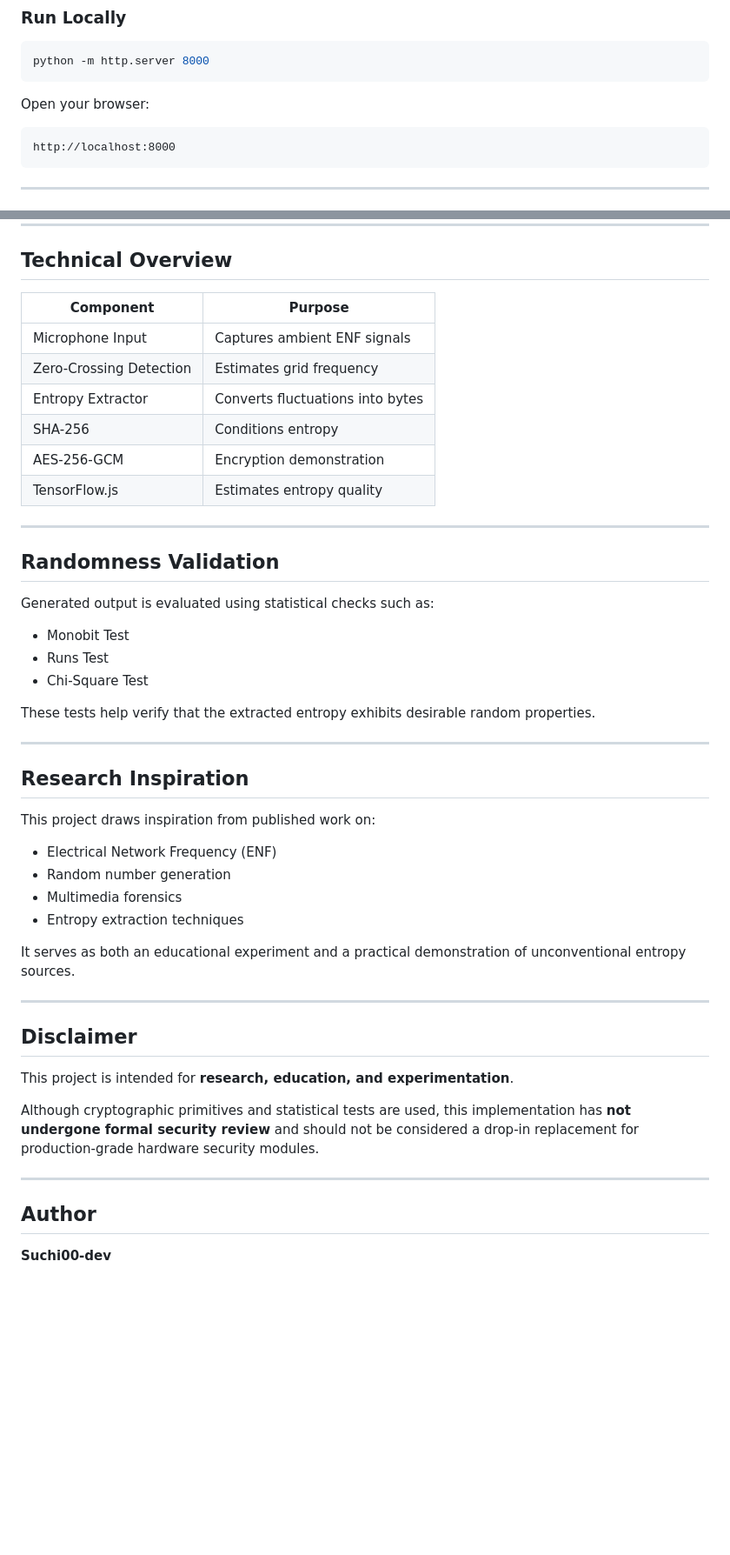
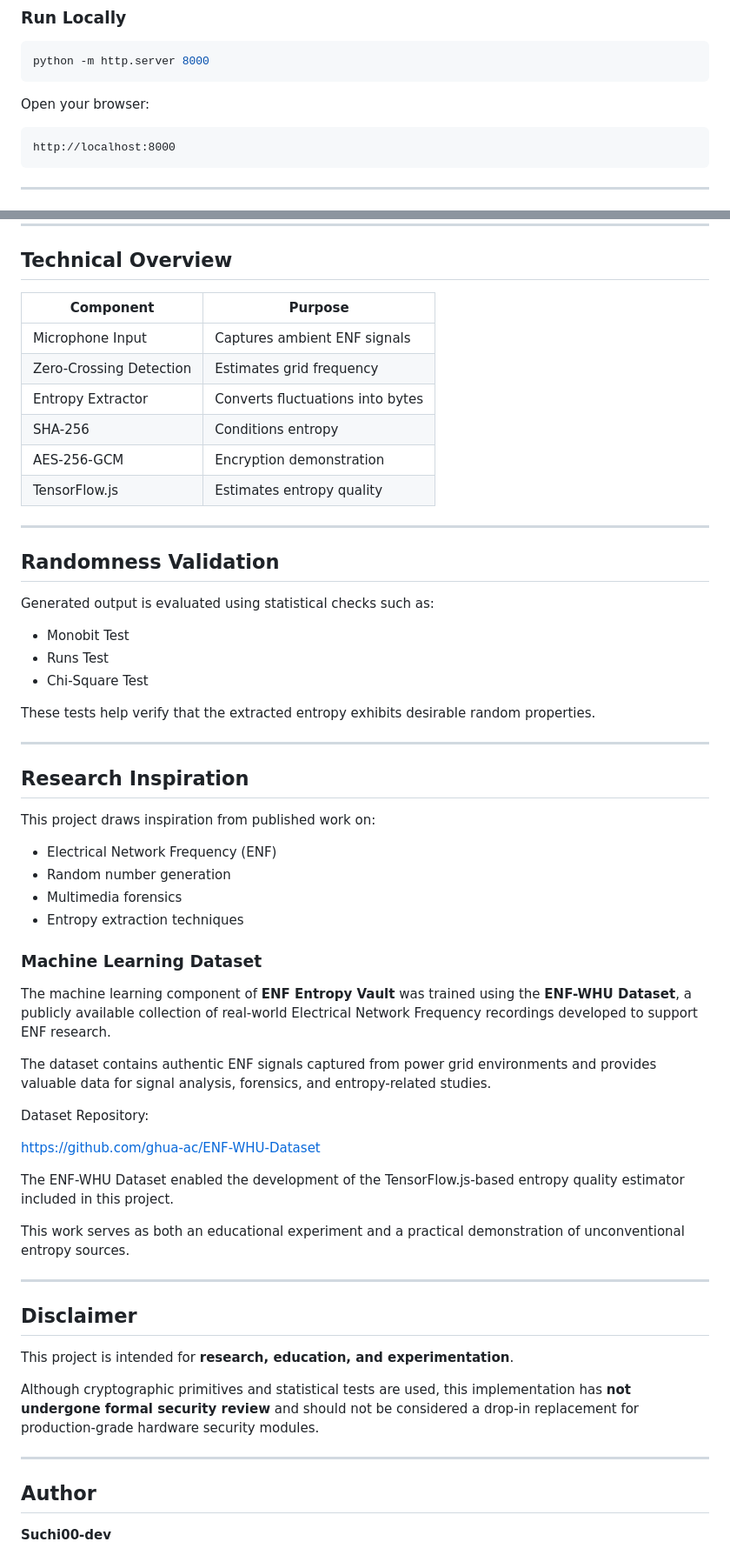
Before and after one commit to suchi00-dev/enfentropy-vault, a Markdown page: README.md, 2 parts joined by grey strips. Shown at 87% size. Rendered like a GitHub page; blank space fills up the shorter version.

````diff
--- a/README.md
+++ b/README.md
@@ -85,7 +82,7 @@ python -m http.server 8000
 
 Open your browser:
 
-```
+```text
 http://localhost:8000
 ```
 
@@ -133,14 +130,14 @@ enfentropy-vault/
 
 ## Technical Overview
 
-| Component | Purpose |
-|-----------|-----------|
-| Microphone Input | Captures ambient ENF signals |
-| Zero-Crossing Detection | Estimates grid frequency |
-| Entropy Extractor | Converts fluctuations into bytes |
-| SHA-256 | Conditions entropy |
-| AES-256-GCM | Encryption demonstration |
-| TensorFlow.js | Estimates entropy quality |
+| Component               | Purpose                          |
+| ----------------------- | -------------------------------- |
+| Microphone Input        | Captures ambient ENF signals     |
+| Zero-Crossing Detection | Estimates grid frequency         |
+| Entropy Extractor       | Converts fluctuations into bytes |
+| SHA-256                 | Conditions entropy               |
+| AES-256-GCM             | Encryption demonstration         |
+| TensorFlow.js           | Estimates entropy quality        |
 
 ---
 
@@ -148,9 +145,9 @@ enfentropy-vault/
 
 Generated output is evaluated using statistical checks such as:
 
-- Monobit Test
-- Runs Test
-- Chi-Square Test
+* Monobit Test
+* Runs Test
+* Chi-Square Test
 
 These tests help verify that the extracted entropy exhibits desirable random properties.
 
@@ -160,23 +157,34 @@ These tests help verify that the extracted entropy exhibits desirable random pro
 
 This project draws inspiration from published work on:
 
-- Electrical Network Frequency (ENF)
-- Random number generation
-- Multimedia forensics
-- Entropy extraction techniques
+* Electrical Network Frequency (ENF)
+* Random number generation
+* Multimedia forensics
+* Entropy extraction techniques
 
-It serves as both an educational experiment and a practical demonstration of unconventional entropy sources.
+### Machine Learning Dataset
+
+The machine learning component of **ENF Entropy Vault** was trained using the **ENF-WHU Dataset**, a publicly available collection of real-world Electrical Network Frequency recordings developed to support ENF research.
+
+The dataset contains authentic ENF signals captured from power grid environments and provides valuable data for signal analysis, forensics, and entropy-related studies.
+
+Dataset Repository:
+
+https://github.com/ghua-ac/ENF-WHU-Dataset
+
+The ENF-WHU Dataset enabled the development of the TensorFlow.js-based entropy quality estimator included in this project.
+
+This work serves as both an educational experiment and a practical demonstration of unconventional entropy sources.
 
 ---
 
-##  Disclaimer
+## Disclaimer
 
 This project is intended for **research, education, and experimentation**.
 
 Although cryptographic primitives and statistical tests are used, this implementation has **not undergone formal security review** and should not be considered a drop-in replacement for production-grade hardware security modules.
 
 ---
-
 
 ## Author
 
````
Also changed, not shown: other parts of README.md (+12 -15 lines).
